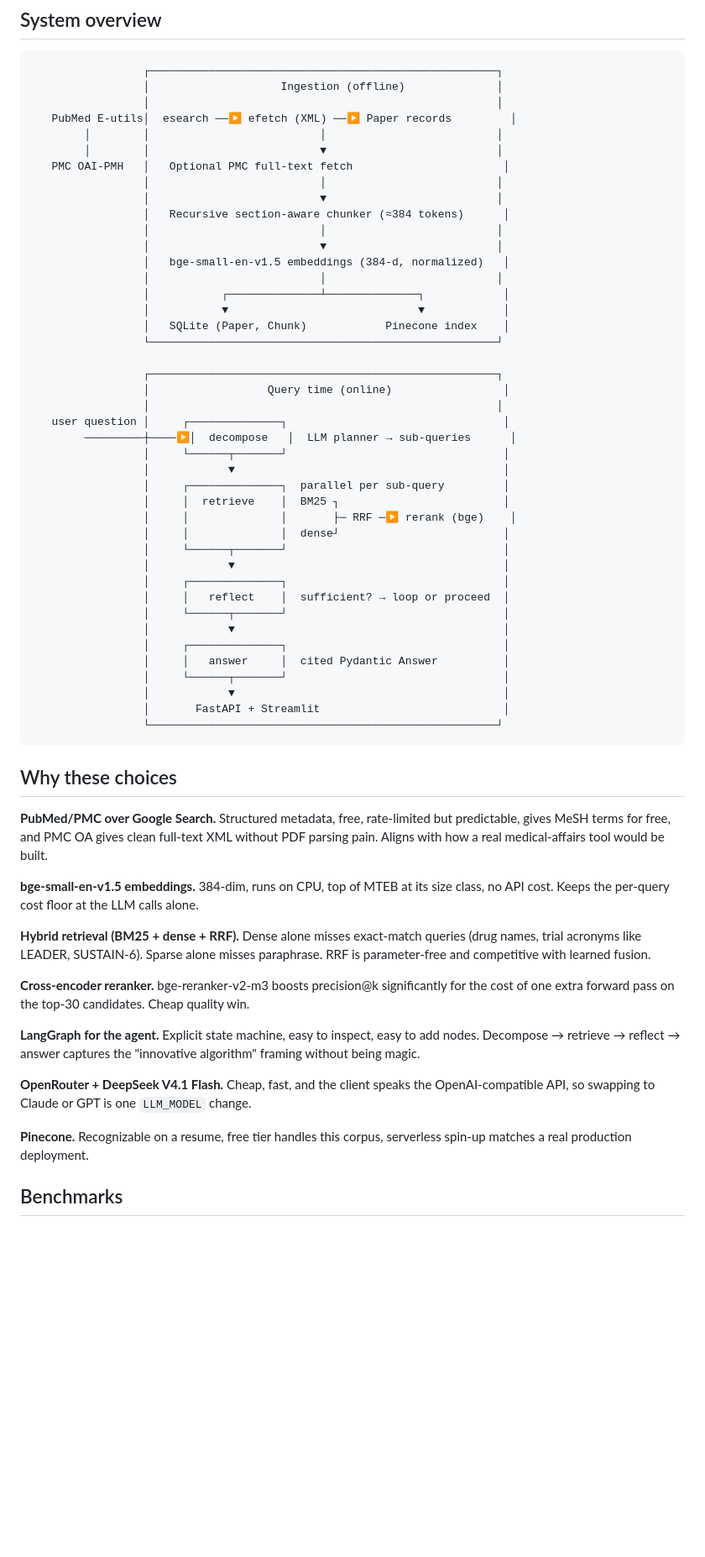
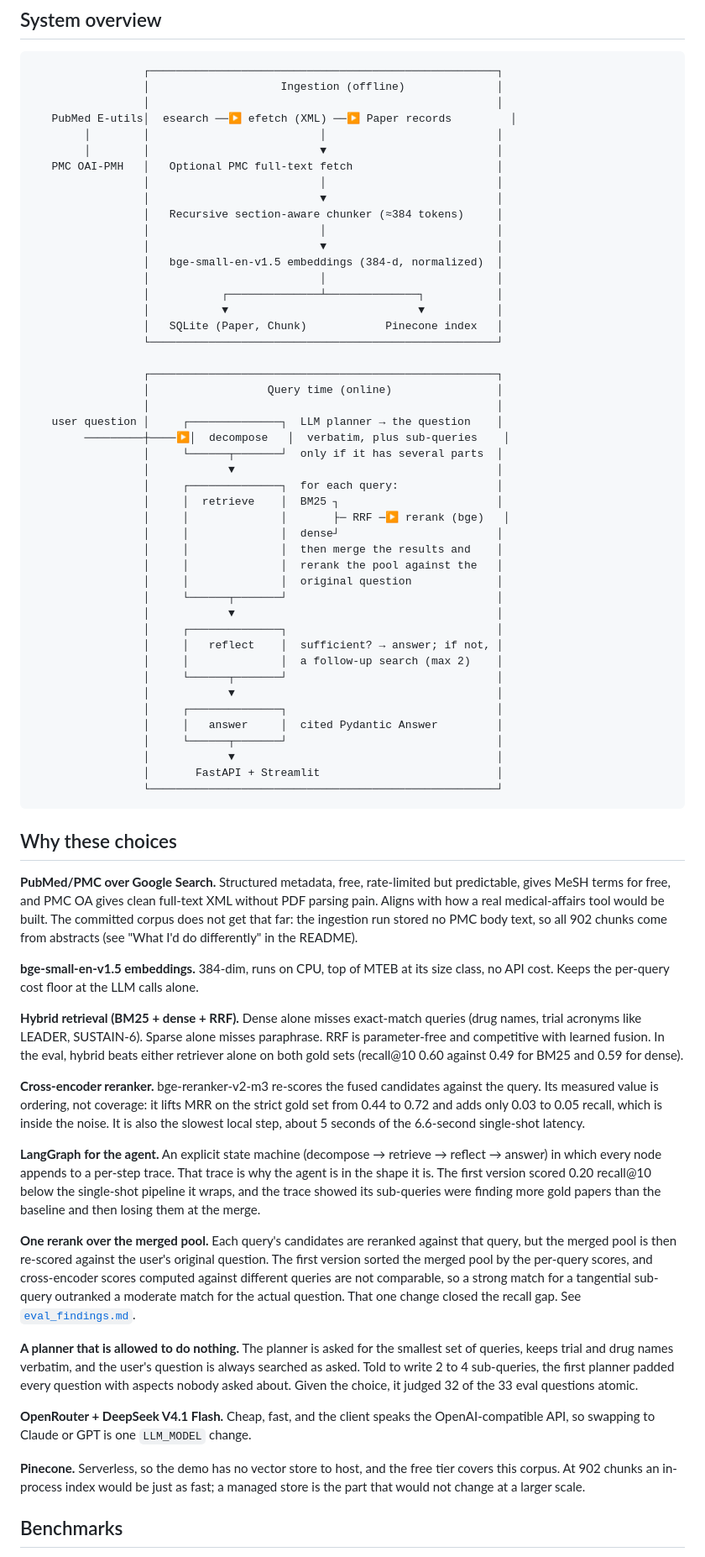
Before and after one commit to SachiK0thari/medrag, a Markdown page: docs/architecture.md, the part around the change. Shown at 84% size. Drawn GitHub-style; blank space fills up the shorter version.

````diff
--- a/docs/architecture.md
+++ b/docs/architecture.md
@@ -9,41 +9,45 @@
    PubMed E-utils│  esearch ──▶ efetch (XML) ──▶ Paper records         │
         │        │                          │                          │
         │        │                          ▼                          │
-   PMC OAI-PMH   │   Optional PMC full-text fetch                       │
+   PMC OAI-PMH   │   Optional PMC full-text fetch                      │
                  │                          │                          │
                  │                          ▼                          │
-                 │   Recursive section-aware chunker (≈384 tokens)      │
+                 │   Recursive section-aware chunker (≈384 tokens)     │
                  │                          │                          │
                  │                          ▼                          │
-                 │   bge-small-en-v1.5 embeddings (384-d, normalized)   │
+                 │   bge-small-en-v1.5 embeddings (384-d, normalized)  │
                  │                          │                          │
-                 │           ┌──────────────┴──────────────┐            │
-                 │           ▼                             ▼            │
-                 │   SQLite (Paper, Chunk)            Pinecone index    │
+                 │           ┌──────────────┴──────────────┐           │
+                 │           ▼                             ▼           │
+                 │   SQLite (Paper, Chunk)            Pinecone index   │
                  └─────────────────────────────────────────────────────┘
 
                  ┌─────────────────────────────────────────────────────┐
-                 │                  Query time (online)                 │
+                 │                  Query time (online)                │
                  │                                                     │
-   user question │     ┌──────────────┐                                 │
-        ─────────┼────▶│  decompose   │  LLM planner → sub-queries      │
-                 │     └──────┬───────┘                                 │
-                 │            ▼                                         │
-                 │     ┌──────────────┐  parallel per sub-query         │
-                 │     │  retrieve    │  BM25 ┐                         │
-                 │     │              │       ├─ RRF ─▶ rerank (bge)    │
-                 │     │              │  dense┘                         │
-                 │     └──────┬───────┘                                 │
-                 │            ▼                                         │
-                 │     ┌──────────────┐                                 │
-                 │     │   reflect    │  sufficient? → loop or proceed  │
-                 │     └──────┬───────┘                                 │
-                 │            ▼                                         │
-                 │     ┌──────────────┐                                 │
-                 │     │   answer     │  cited Pydantic Answer          │
-                 │     └──────┬───────┘                                 │
-                 │            ▼                                         │
-                 │       FastAPI + Streamlit                            │
+   user question │     ┌──────────────┐  LLM planner → the question    │
+        ─────────┼────▶│  decompose   │  verbatim, plus sub-queries    │
+                 │     └──────┬───────┘  only if it has several parts  │
+                 │            ▼                                        │
+                 │     ┌──────────────┐  for each query:               │
+                 │     │  retrieve    │  BM25 ┐                        │
+                 │     │              │       ├─ RRF ─▶ rerank (bge)   │
+                 │     │              │  dense┘                        │
+                 │     │              │  then merge the results and    │
+                 │     │              │  rerank the pool against the   │
+                 │     │              │  original question             │
+                 │     └──────┬───────┘                                │
+                 │            ▼                                        │
+                 │     ┌──────────────┐                                │
+                 │     │   reflect    │  sufficient? → answer; if not, │
+                 │     │              │  a follow-up search (max 2)    │
+                 │     └──────┬───────┘                                │
+                 │            ▼                                        │
+                 │     ┌──────────────┐                                │
+                 │     │   answer     │  cited Pydantic Answer         │
+                 │     └──────┬───────┘                                │
+                 │            ▼                                        │
+                 │       FastAPI + Streamlit                           │
                  └─────────────────────────────────────────────────────┘
 ```
 
@@ -52,26 +56,51 @@
 **PubMed/PMC over Google Search.** Structured metadata, free, rate-limited but
 predictable, gives MeSH terms for free, and PMC OA gives clean full-text XML
 without PDF parsing pain. Aligns with how a real medical-affairs tool would be built.
+The committed corpus does not get that far: the ingestion run stored no PMC body
+text, so all 902 chunks come from abstracts (see "What I'd do differently" in the
+README).
 
 **bge-small-en-v1.5 embeddings.** 384-dim, runs on CPU, top of MTEB at its size
 class, no API cost. Keeps the per-query cost floor at the LLM calls alone.
 
 **Hybrid retrieval (BM25 + dense + RRF).** Dense alone misses exact-match queries
 (drug names, trial acronyms like LEADER, SUSTAIN-6). Sparse alone misses paraphrase.
-RRF is parameter-free and competitive with learned fusion.
+RRF is parameter-free and competitive with learned fusion. In the eval, hybrid
+beats either retriever alone on both gold sets (recall@10 0.60 against 0.49 for
+BM25 and 0.59 for dense).
 
-**Cross-encoder reranker.** bge-reranker-v2-m3 boosts precision@k significantly
-for the cost of one extra forward pass on the top-30 candidates. Cheap quality win.
+**Cross-encoder reranker.** bge-reranker-v2-m3 re-scores the fused candidates
+against the query. Its measured value is ordering, not coverage: it lifts MRR on
+the strict gold set from 0.44 to 0.72 and adds only 0.03 to 0.05 recall, which is
+inside the noise. It is also the slowest local step, about 5 seconds of the
+6.6-second single-shot latency.
 
-**LangGraph for the agent.** Explicit state machine, easy to inspect, easy to add
-nodes. Decompose → retrieve → reflect → answer captures the "innovative algorithm"
-framing without being magic.
+**LangGraph for the agent.** An explicit state machine (decompose → retrieve →
+reflect → answer) in which every node appends to a per-step trace. That trace is
+why the agent is in the shape it is. The first version scored 0.20 recall@10
+below the single-shot pipeline it wraps, and the trace showed its sub-queries
+were finding more gold papers than the baseline and then losing them at the merge.
+
+**One rerank over the merged pool.** Each query's candidates are reranked
+against that query, but the merged pool is then re-scored against the user's
+original question. The first version sorted the merged pool by the per-query
+scores, and cross-encoder scores computed against different queries are not
+comparable, so a strong match for a tangential sub-query outranked a moderate
+match for the actual question. That one change closed the recall gap. See
+[`eval_findings.md`](eval_findings.md).
+
+**A planner that is allowed to do nothing.** The planner is asked for the
+smallest set of queries, keeps trial and drug names verbatim, and the user's
+question is always searched as asked. Told to write 2 to 4 sub-queries, the first
+planner padded every question with aspects nobody asked about. Given the choice,
+it judged 32 of the 33 eval questions atomic.
 
 **OpenRouter + DeepSeek V4.1 Flash.** Cheap, fast, and the client speaks the
 OpenAI-compatible API, so swapping to Claude or GPT is one `LLM_MODEL` change.
 
-**Pinecone.** Recognizable on a resume, free tier handles this corpus, serverless
-spin-up matches a real production deployment.
+**Pinecone.** Serverless, so the demo has no vector store to host, and the free
+tier covers this corpus. At 902 chunks an in-process index would be just as
+fast; a managed store is the part that would not change at a larger scale.
 
 ## Benchmarks
 
````
Also changed, not shown: README.md (+38 -4 lines), docs/demo.gif (added), docs/eval_cost_quality.png (added), docs/eval_cost_quality_dark.png (added), 7 other files.
